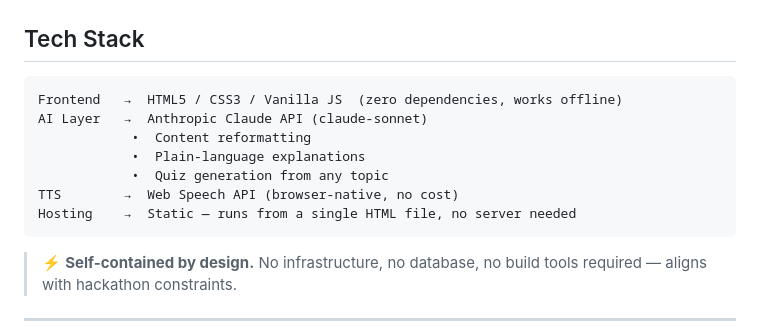
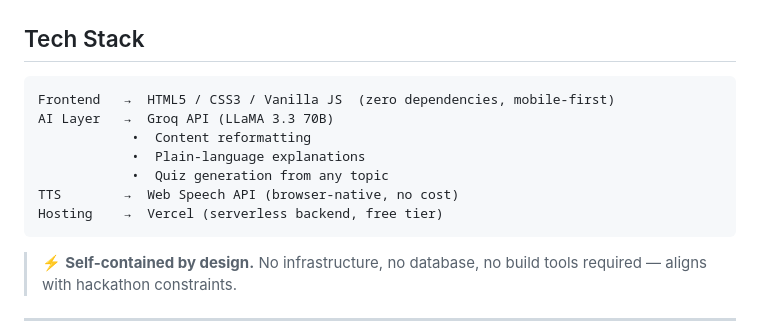
Before and after one commit to LethaboMH14/neurobridge, a Markdown page: README.md, the part around the change. Drawn GitHub-style.

````diff
--- a/README.md
+++ b/README.md
@@ -56,13 +56,13 @@ NeuroBridge is a **mobile-first AI-powered adaptive learning web app** that resh
 ## Tech Stack
 
 ```
-Frontend   →  HTML5 / CSS3 / Vanilla JS  (zero dependencies, works offline)
-AI Layer   →  Anthropic Claude API (claude-sonnet)
+Frontend   →  HTML5 / CSS3 / Vanilla JS  (zero dependencies, mobile-first)
+AI Layer   →  Groq API (LLaMA 3.3 70B)
             •  Content reformatting
             •  Plain-language explanations
             •  Quiz generation from any topic
 TTS        →  Web Speech API (browser-native, no cost)
-Hosting    →  Static — runs from a single HTML file, no server needed
+Hosting    →  Vercel (serverless backend, free tier)
 ```
 
 > ⚡ **Self-contained by design.** No infrastructure, no database, no build tools required — aligns with hackathon constraints.
````
